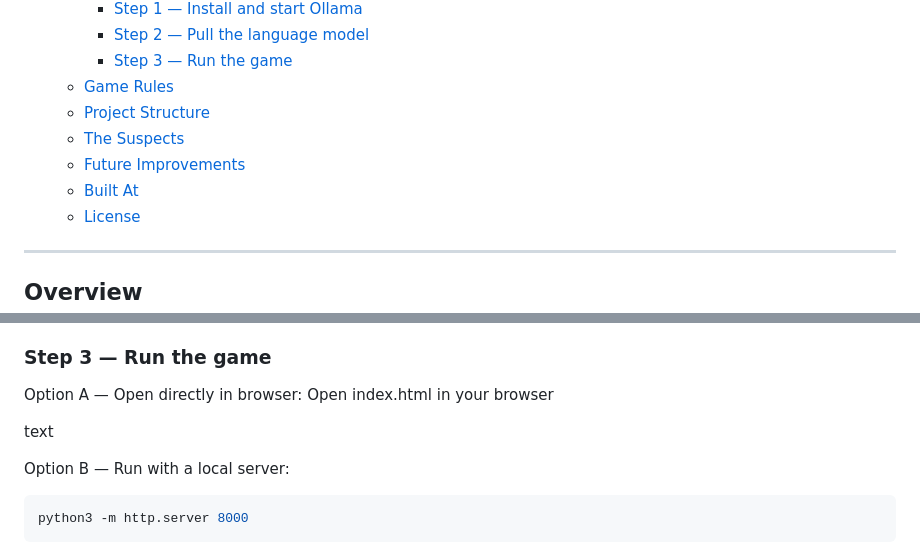
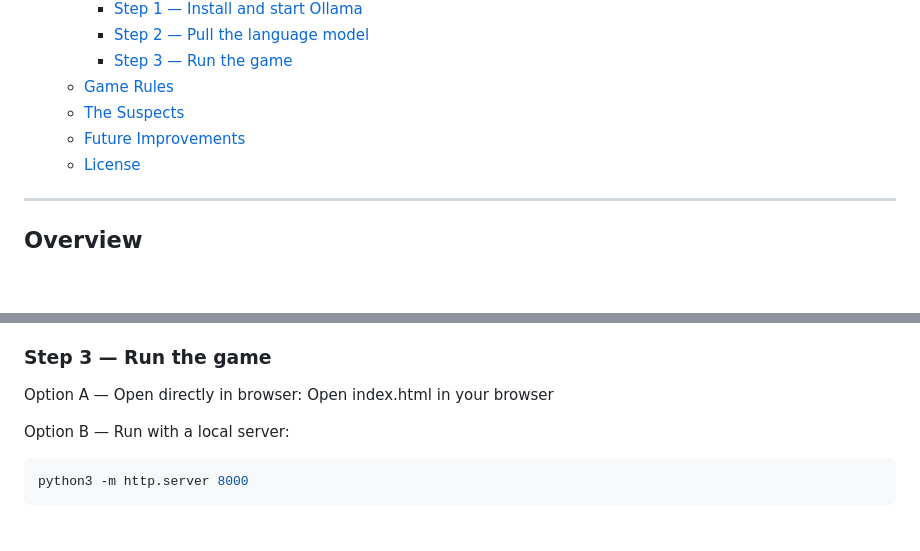
Before and after one commit to Joe4NYC/VERDICT-The-AI-Detective, a Markdown page: README.md, 2 parts joined by grey strips. GitHub-like rendering; blank space fills up the shorter version.

````diff
--- a/README.md
+++ b/README.md
@@ -28,10 +28,8 @@
     - [Step 2 — Pull the language model](#step-2--pull-the-language-model)
     - [Step 3 — Run the game](#step-3--run-the-game)
   - [Game Rules](#game-rules)
-  - [Project Structure](#project-structure)
   - [The Suspects](#the-suspects)
   - [Future Improvements](#future-improvements)
-  - [Built At](#built-at)
   - [License](#license)
 
 ---
@@ -206,8 +195,6 @@ This will take approximately 5 minutes on the first run.
 Option A — Open directly in browser:
 Open index.html in your browser
 
-text
-
 Option B — Run with a local server:
 ```bash
 python3 -m http.server 8000
````
Also changed, not shown: other parts of README.md (+17 -51 lines).
